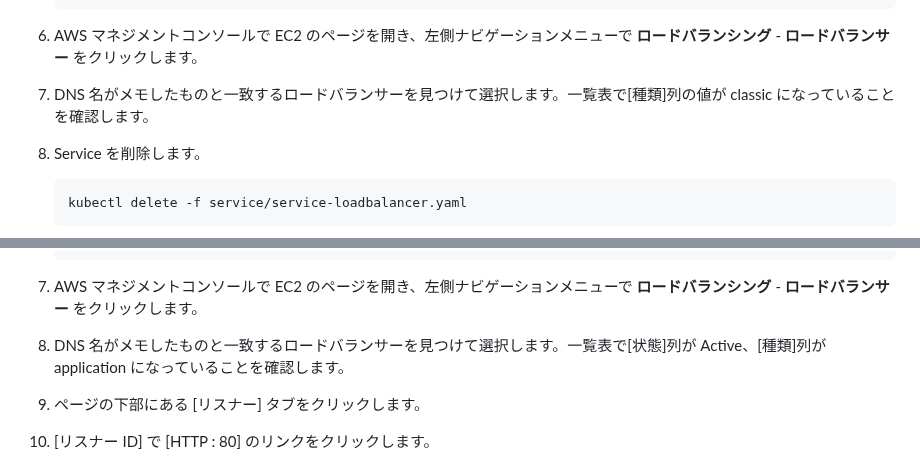
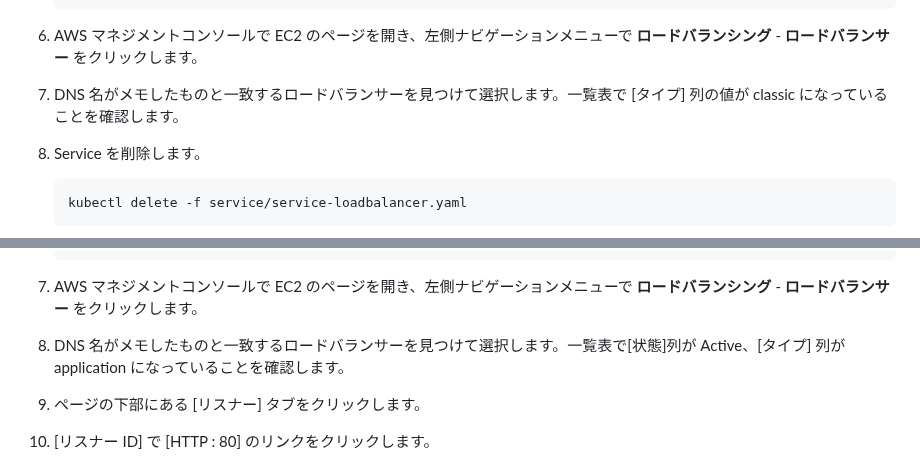
Before and after one commit to tetsuo-nobe/running_containers_on_amazon_eks, a Markdown page: mod7/README.md, 2 parts joined by grey strips. Drawn GitHub-style.

Commit message:
Update README.md
fix label name

````diff
--- a/mod7/README.md
+++ b/mod7/README.md
@@ -210,7 +210,7 @@
    http://<EXTERNAL-IPの値>
    ```
 1. AWS マネジメントコンソールで EC2 のページを開き、左側ナビゲーションメニューで **ロードバランシング** - **ロードバランサー** をクリックします。
-1. DNS 名がメモしたものと一致するロードバランサーを見つけて選択します。一覧表で[種類]列の値が classic になっていることを確認します。
+1. DNS 名がメモしたものと一致するロードバランサーを見つけて選択します。一覧表で [タイプ] 列の値が classic になっていることを確認します。
 1. Service を削除します。
    ```
    kubectl delete -f service/service-loadbalancer.yaml
@@ -246,7 +246,7 @@
    http://<ADDRESSの値>
    ```
 1. AWS マネジメントコンソールで EC2 のページを開き、左側ナビゲーションメニューで **ロードバランシング** - **ロードバランサー** をクリックします。
-1. DNS 名がメモしたものと一致するロードバランサーを見つけて選択します。一覧表で[状態]列が Active、[種類]列が application になっていることを確認します。
+1. DNS 名がメモしたものと一致するロードバランサーを見つけて選択します。一覧表で[状態]列が Active、[タイプ] 列が application になっていることを確認します。
 1. ページの下部にある [リスナー] タブをクリックします。
 1. [リスナー ID] で [HTTP : 80] のリンクをクリックします。
 1. [ルール (Rules)] タブをクリックします。
````
